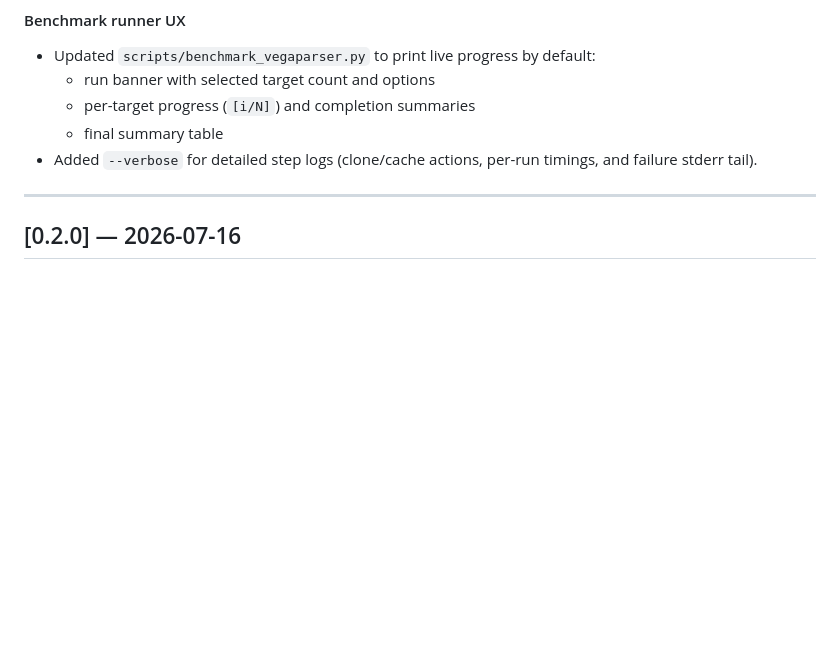
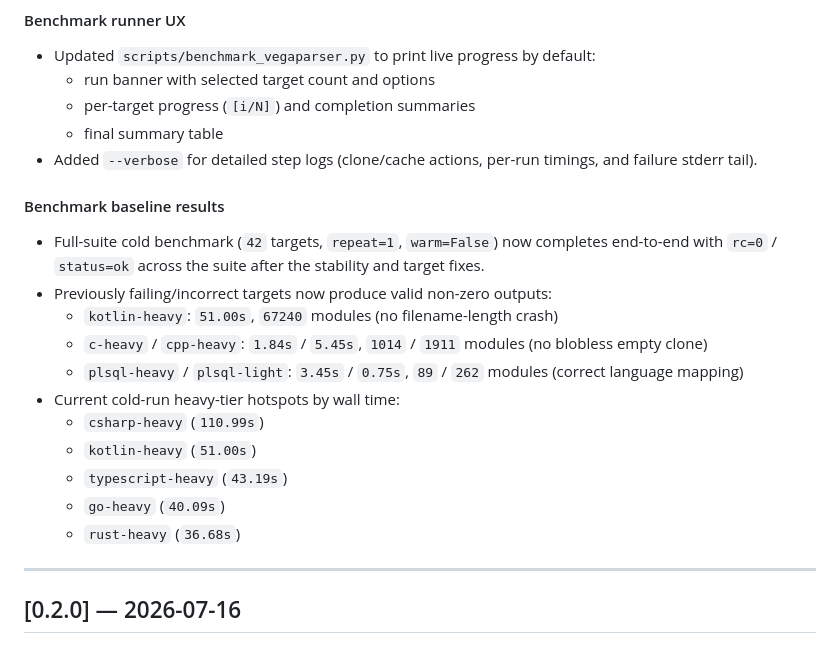
Before and after one commit to viruchith/VegaParser, a Markdown page: CHANGELOG.md, the part around the change. Drawn GitHub-style; blank space fills up the shorter version.

Commit message:
Update changelog with 42-target benchmark baseline
- document full-suite cold run status (42/42 ok)
- record resolved kotlin/c/cpp/plsql benchmark outcomes
- capture current heavy-tier cold-time hotspots

Co-authored-by: Copilot App <223556219+Copilot@users.noreply.github.com>

```diff
--- a/CHANGELOG.md
+++ b/CHANGELOG.md
@@ -51,6 +51,20 @@ Versions follow [Semantic Versioning](https://semver.org/).
   - per-target progress (`[i/N]`) and completion summaries
   - final summary table
 - Added `--verbose` for detailed step logs (clone/cache actions, per-run timings, and failure stderr tail).
+
+#### Benchmark baseline results
+- Full-suite cold benchmark (`42` targets, `repeat=1`, `warm=False`) now completes end-to-end with
+  `rc=0` / `status=ok` across the suite after the stability and target fixes.
+- Previously failing/incorrect targets now produce valid non-zero outputs:
+  - `kotlin-heavy`: `51.00s`, `67240` modules (no filename-length crash)
+  - `c-heavy` / `cpp-heavy`: `1.84s` / `5.45s`, `1014` / `1911` modules (no blobless empty clone)
+  - `plsql-heavy` / `plsql-light`: `3.45s` / `0.75s`, `89` / `262` modules (correct language mapping)
+- Current cold-run heavy-tier hotspots by wall time:
+  - `csharp-heavy` (`110.99s`)
+  - `kotlin-heavy` (`51.00s`)
+  - `typescript-heavy` (`43.19s`)
+  - `go-heavy` (`40.09s`)
+  - `rust-heavy` (`36.68s`)
 
 ---
 
```
